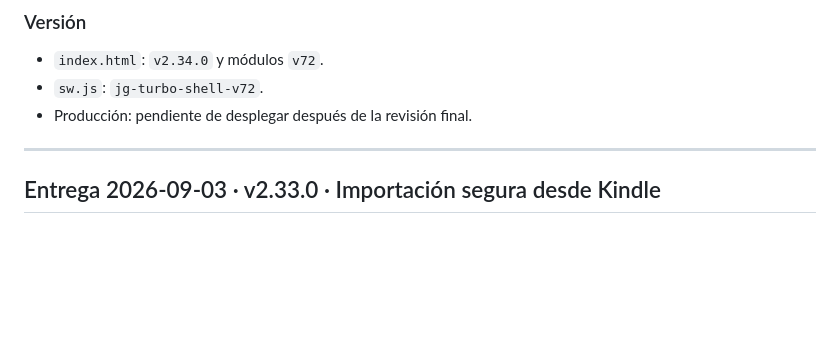
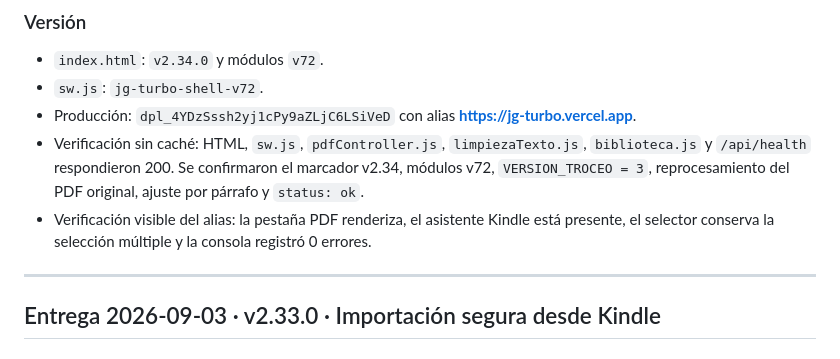
Before and after one commit to JHONCOD24/jg-turbo, a Markdown page: CAMBIOS_PDF.md, the part around the change. Rendered like a GitHub page; blank space fills up the shorter version.

Commit message:
docs(pdf): registrar despliegue v2.34

```diff
--- a/CAMBIOS_PDF.md
+++ b/CAMBIOS_PDF.md
@@ -61,7 +61,13 @@ como versión 2. Al abrirlo se verifican **13/13** condiciones:
 
 - `index.html`: `v2.34.0` y módulos `v72`.
 - `sw.js`: `jg-turbo-shell-v72`.
-- Producción: pendiente de desplegar después de la revisión final.
+- Producción: `dpl_4YDzSssh2yj1cPy9aZLjC6LSiVeD` con alias
+  **https://jg-turbo.vercel.app**.
+- Verificación sin caché: HTML, `sw.js`, `pdfController.js`, `limpiezaTexto.js`,
+  `biblioteca.js` y `/api/health` respondieron 200. Se confirmaron el marcador v2.34, módulos v72,
+  `VERSION_TROCEO = 3`, reprocesamiento del PDF original, ajuste por párrafo y `status: ok`.
+- Verificación visible del alias: la pestaña PDF renderiza, el asistente Kindle está presente, el
+  selector conserva la selección múltiple y la consola registró 0 errores.
 
 ---
 
```
